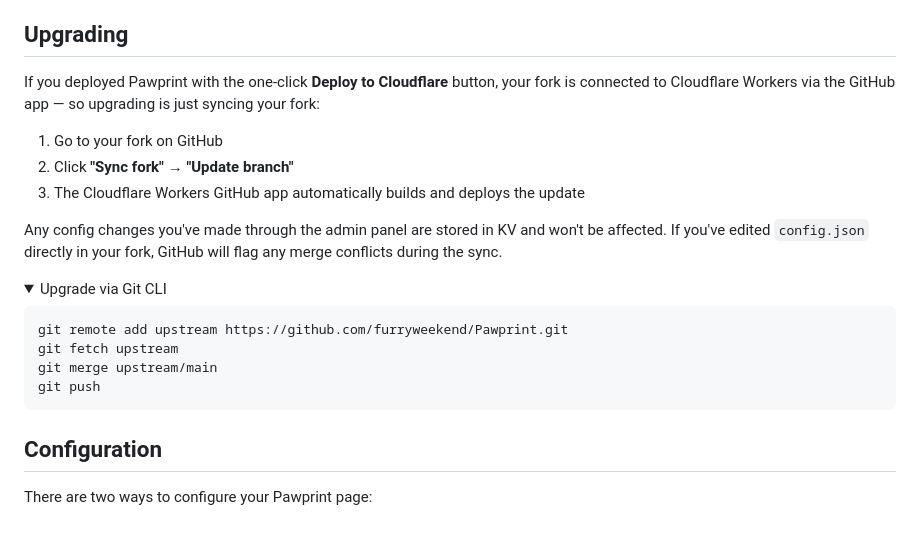
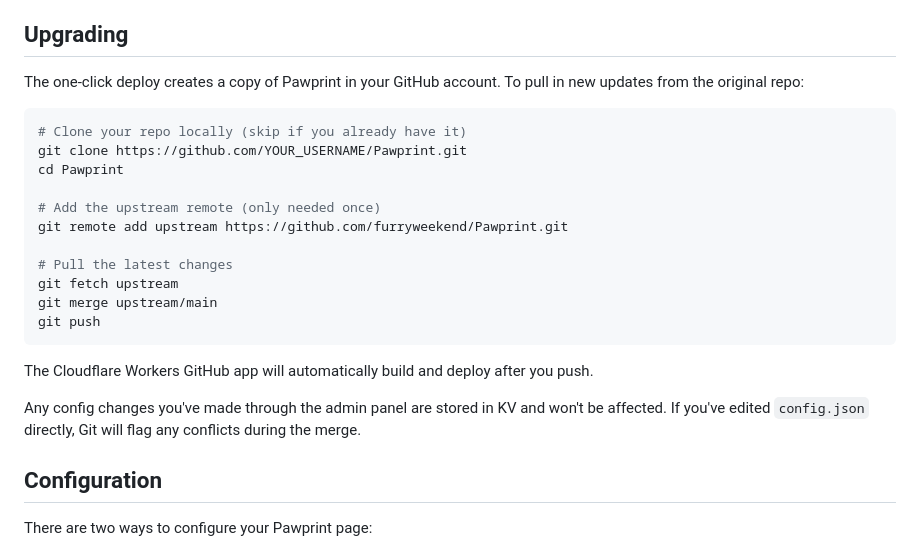
Before and after one commit to furryweekend/Pawprint, a Markdown page: README.md, the part around the change. Drawn GitHub-style; folded sections open.

Commit message:
Fix Upgrading section: clone not fork

````diff
--- a/README.md
+++ b/README.md
@@ -31,25 +31,25 @@ An open-source, self-hosted link-in-bio page with click tracking analytics that
 
 ## Upgrading
 
-If you deployed Pawprint with the one-click **Deploy to Cloudflare** button, your fork is connected to Cloudflare Workers via the GitHub app — so upgrading is just syncing your fork:
-
-1. Go to your fork on GitHub
-2. Click **"Sync fork"** → **"Update branch"**
-3. The Cloudflare Workers GitHub app automatically builds and deploys the update
-
-Any config changes you've made through the admin panel are stored in KV and won't be affected. If you've edited `config.json` directly in your fork, GitHub will flag any merge conflicts during the sync.
-
-<details>
-<summary>Upgrade via Git CLI</summary>
+The one-click deploy creates a copy of Pawprint in your GitHub account. To pull in new updates from the original repo:
 
 ```bash
+# Clone your repo locally (skip if you already have it)
+git clone https://github.com/YOUR_USERNAME/Pawprint.git
+cd Pawprint
+
+# Add the upstream remote (only needed once)
 git remote add upstream https://github.com/furryweekend/Pawprint.git
+
+# Pull the latest changes
 git fetch upstream
 git merge upstream/main
 git push
 ```
 
-</details>
+The Cloudflare Workers GitHub app will automatically build and deploy after you push.
+
+Any config changes you've made through the admin panel are stored in KV and won't be affected. If you've edited `config.json` directly, Git will flag any conflicts during the merge.
 
 ## Configuration
 
````
